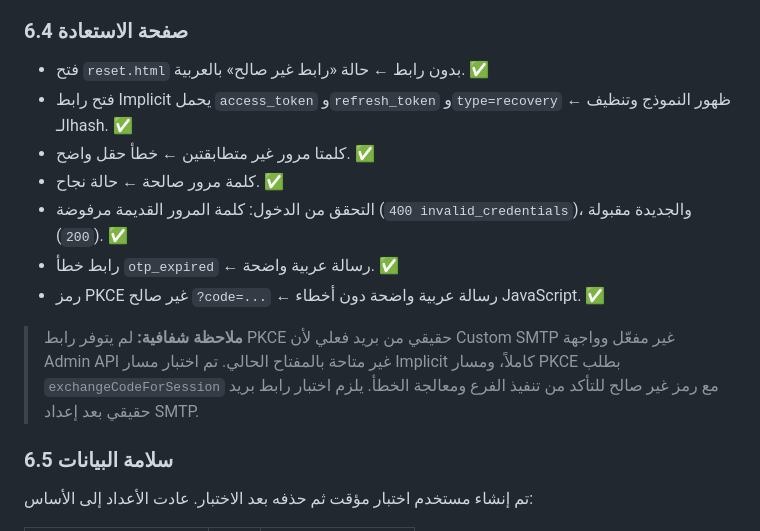
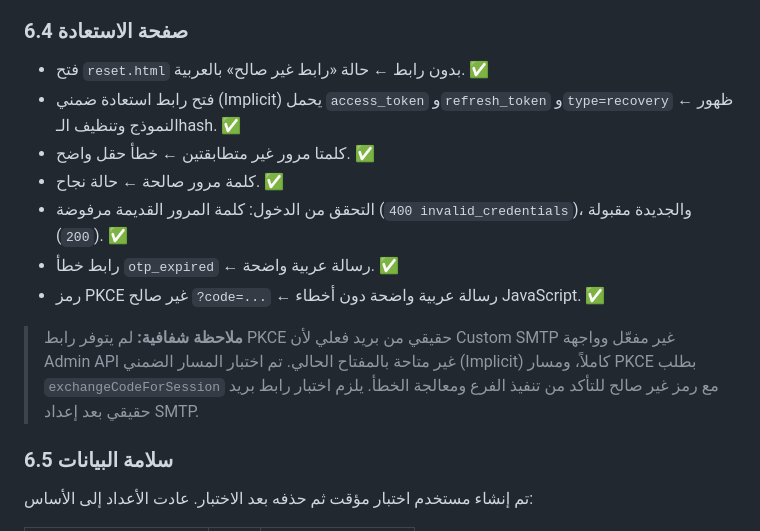
Before and after one commit to Digitalstudio2/important-notes, a Markdown page: docs/phase2-report.md, the part around the change. GitHub-like rendering.

Commit message:
Polish Phase 2 report wording

```diff
--- a/docs/phase2-report.md
+++ b/docs/phase2-report.md
@@ -124,14 +124,14 @@ client.auth.resetPasswordForEmail(email, { redirectTo: resetUrl });
 ### 6.4 صفحة الاستعادة
 
 - فتح `reset.html` بدون رابط ← حالة «رابط غير صالح» بالعربية. ✅
-- فتح رابط Implicit يحمل `access_token` و`refresh_token` و`type=recovery` ← ظهور النموذج وتنظيف الـhash. ✅
+- فتح رابط استعادة ضمني (Implicit) يحمل `access_token` و`refresh_token` و`type=recovery` ← ظهور النموذج وتنظيف الـhash. ✅
 - كلمتا مرور غير متطابقتين ← خطأ حقل واضح. ✅
 - كلمة مرور صالحة ← حالة نجاح. ✅
 - التحقق من الدخول: كلمة المرور القديمة مرفوضة (`400 invalid_credentials`)، والجديدة مقبولة (`200`). ✅
 - رابط خطأ `otp_expired` ← رسالة عربية واضحة. ✅
 - رمز PKCE غير صالح `?code=...` ← رسالة عربية واضحة دون أخطاء JavaScript. ✅
 
-> **ملاحظة شفافية:** لم يتوفر رابط PKCE حقيقي من بريد فعلي لأن Custom SMTP غير مفعّل وواجهة Admin API غير متاحة بالمفتاح الحالي. تم اختبار مسار Implicit كاملاً، ومسار PKCE بطلب `exchangeCodeForSession` مع رمز غير صالح للتأكد من تنفيذ الفرع ومعالجة الخطأ. يلزم اختبار رابط بريد حقيقي بعد إعداد SMTP.
+> **ملاحظة شفافية:** لم يتوفر رابط PKCE حقيقي من بريد فعلي لأن Custom SMTP غير مفعّل وواجهة Admin API غير متاحة بالمفتاح الحالي. تم اختبار المسار الضمني (Implicit) كاملاً، ومسار PKCE بطلب `exchangeCodeForSession` مع رمز غير صالح للتأكد من تنفيذ الفرع ومعالجة الخطأ. يلزم اختبار رابط بريد حقيقي بعد إعداد SMTP.
 
 ### 6.5 سلامة البيانات
 
```
